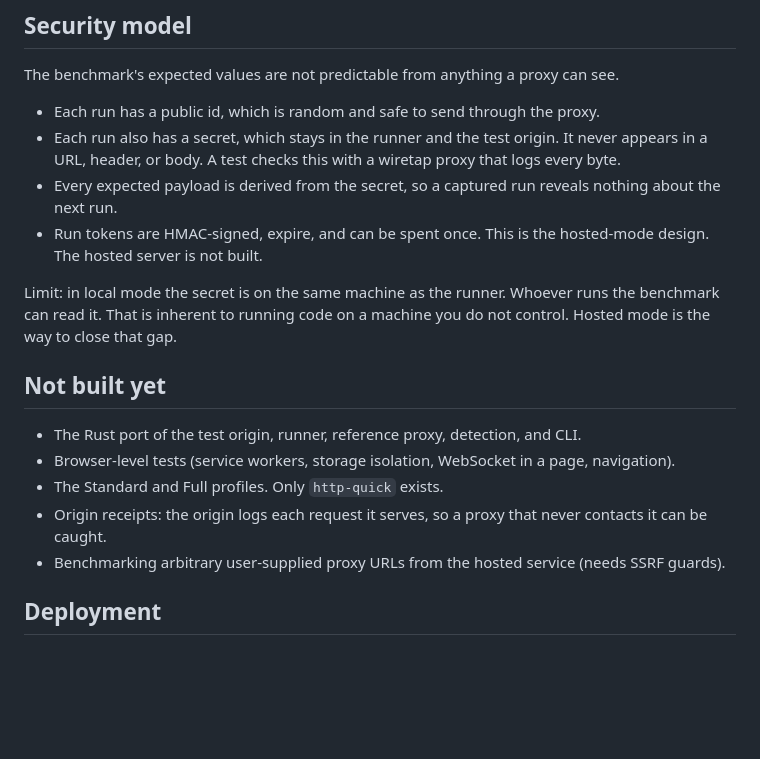
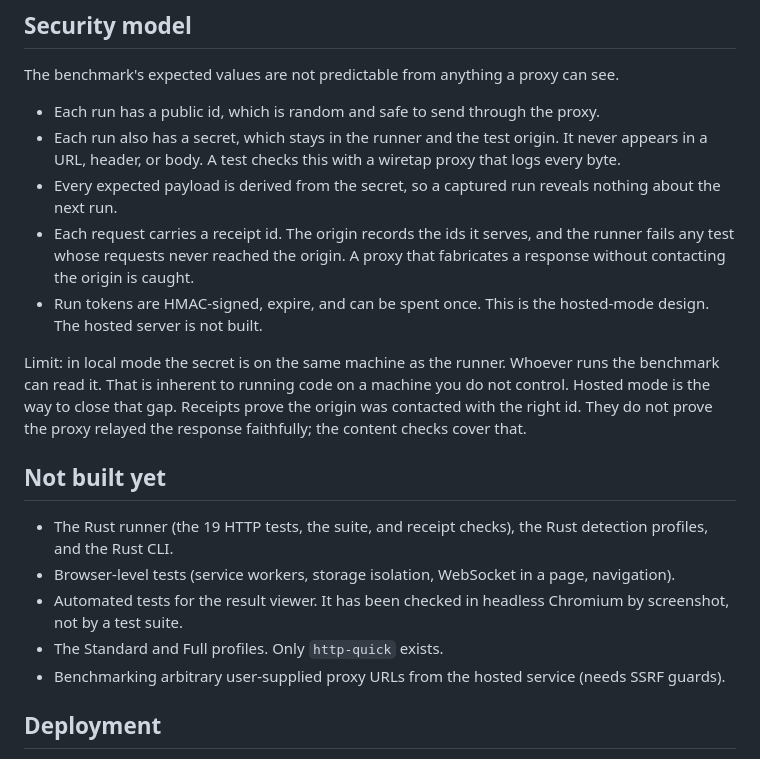
Before and after one commit to lobsterbs/PCT, a Markdown page: README.md, the part around one of its changes. GitHub-like rendering; blank space fills up the shorter version.

```diff
--- a/README.md
+++ b/README.md
@@ -62,18 +64,22 @@ The benchmark's expected values are not predictable from anything a proxy can se
 - Each run also has a secret, which stays in the runner and the test origin. It never appears in a URL,
   header, or body. A test checks this with a wiretap proxy that logs every byte.
 - Every expected payload is derived from the secret, so a captured run reveals nothing about the next run.
+- Each request carries a receipt id. The origin records the ids it serves, and the runner fails any test whose
+  requests never reached the origin. A proxy that fabricates a response without contacting the origin is caught.
 - Run tokens are HMAC-signed, expire, and can be spent once. This is the hosted-mode design. The hosted
   server is not built.
 
 Limit: in local mode the secret is on the same machine as the runner. Whoever runs the benchmark can read it.
 That is inherent to running code on a machine you do not control. Hosted mode is the way to close that gap.
+Receipts prove the origin was contacted with the right id. They do not prove the proxy relayed the response faithfully;
+the content checks cover that.
 
 ## Not built yet
 
-- The Rust port of the test origin, runner, reference proxy, detection, and CLI.
+- The Rust runner (the 19 HTTP tests, the suite, and receipt checks), the Rust detection profiles, and the Rust CLI.
 - Browser-level tests (service workers, storage isolation, WebSocket in a page, navigation).
+- Automated tests for the result viewer. It has been checked in headless Chromium by screenshot, not by a test suite.
 - The Standard and Full profiles. Only `http-quick` exists.
-- Origin receipts: the origin logs each request it serves, so a proxy that never contacts it can be caught.
 - Benchmarking arbitrary user-supplied proxy URLs from the hosted service (needs SSRF guards).
 
 ## Deployment
```
Also changed, not shown: other parts of README.md (+8 -6 lines).
